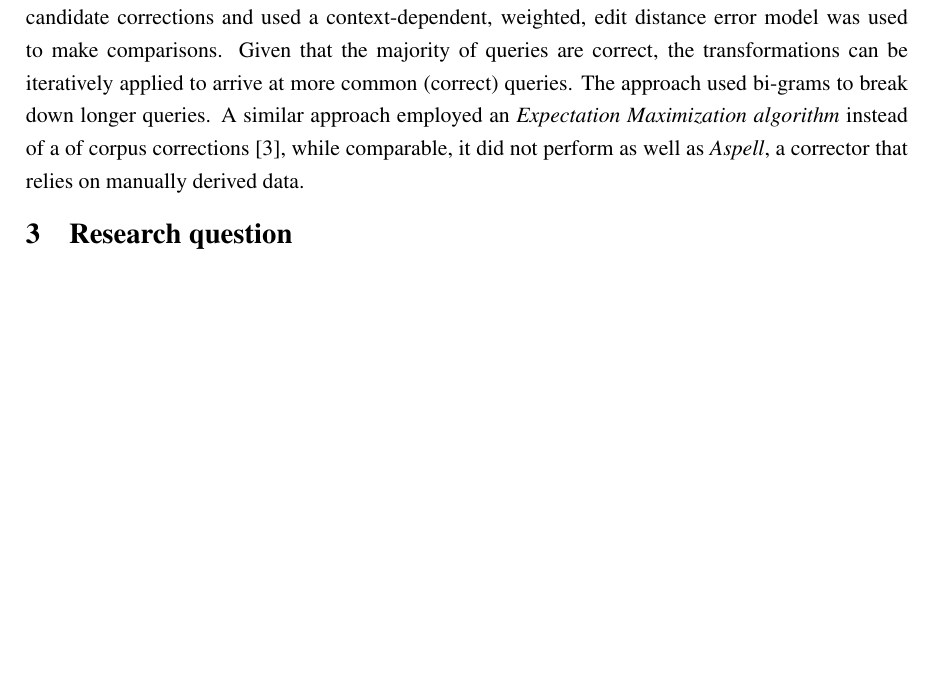
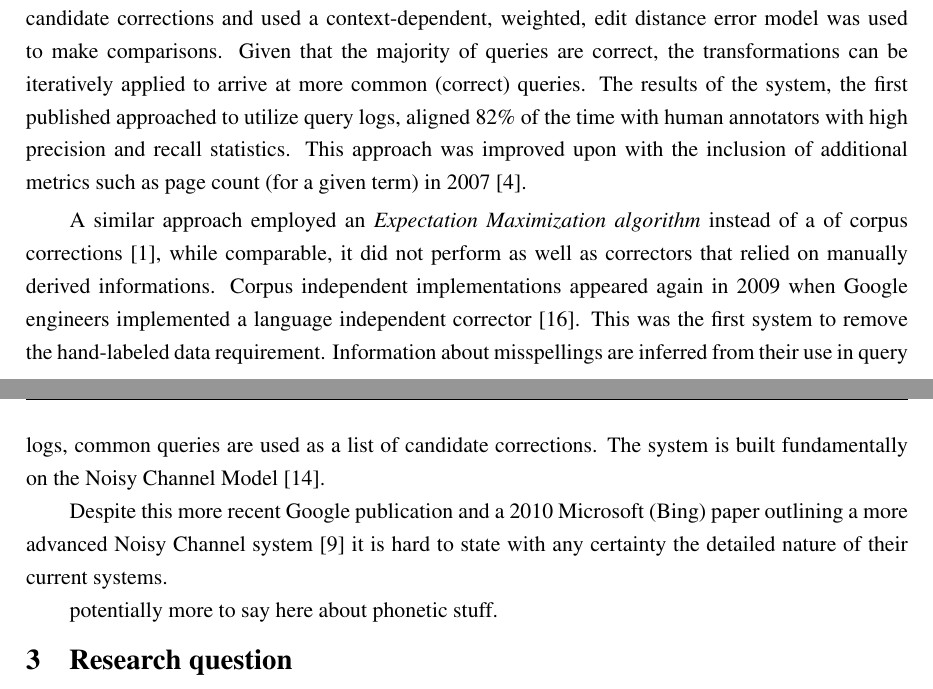
Before and after one commit to charlieegan3/spelling-correction-paper, a LaTeX thesis (cs4040report.tex): part of page 3 of 10 before the commit and two parts of pages 3 and 4 of 10 after it, the two joined at a grey line, cut so that both start at the same text, the shorter picture padded with empty space. Compiled offline with pdfLaTeX; a LaTeX package or settings file that is missing is left out.

Commit message:
Complete background draft section

```diff
--- a/cs4040report.tex
+++ b/cs4040report.tex
@@ -37,7 +37,13 @@ Corruptions in terms over a noisy channel is comparable to the study of single n
 
 Search engine query correction poses new challenges. 10-15\% of search engine queries contain errors, and short queries make contextual approaches used in word processing impractical \cite{webuserpoweredspelling}. Corrections for non-word, typographical errors cannot be not fully accounted for with dictionaries \cite{webuser3}, for example, \textit{verizon} may be the intended term but would likely be corrected to \textit{version} or \textit{horizon} with a traditional approach. Real word (cognitive) errors, such as \textit{'an introduction to \textbf{sea} programming'}, are also hard to model in dictionary implementations.
 
-The first documented approach to make use of user search patterns was that of Brill and Cucerzan in 2004 \cite{webuserpoweredspelling}. Their implementation compared search engine query logs  with a large corpus to gather candidate corrections and used a context-dependent, weighted, edit distance error model was used to make comparisons. Given that the majority of queries are correct, the transformations can be iteratively applied to arrive at more common (correct) queries. The approach used bi-grams to break down longer queries. A similar approach employed an \textit{Expectation Maximization algorithm} instead of a of corpus corrections \cite{webuser3}, while comparable, it did not perform as well as \textit{Aspell}, a corrector that relies on manually derived data.
+The first documented approach to make use of user search patterns was that of Brill and Cucerzan in 2004 \cite{webuserpoweredspelling}. Their implementation compared search engine query logs  with a large corpus to gather candidate corrections and used a context-dependent, weighted, edit distance error model was used to make comparisons. Given that the majority of queries are correct, the transformations can be iteratively applied to arrive at more common (correct) queries. The results of the system, the first published approached to utilize query logs, aligned 82\% of the time with human annotators with high precision and recall statistics. This approach was improved upon with the inclusion of additional metrics such as page count (for a given term) in 2007 \cite{webuser3}.
+
+A similar approach employed an \textit{Expectation Maximization algorithm} instead of a of corpus corrections \cite{webuser2learningerrormodel}, while comparable, it did not perform as well as correctors that relied on manually derived informations. Corpus independent implementations  appeared again in 2009 when Google engineers implemented a language independent corrector \cite{webuser4google2009}. This was the first system to remove the hand-labeled data requirement. Information about misspellings are inferred from their use in query logs, common queries are used as a list of candidate corrections. The system is built fundamentally on the Noisy Channel Model \cite{claudeshannon1948}.
+
+Despite this more recent Google publication and a 2010 Microsoft (Bing) paper outlining a more advanced Noisy Channel system \cite{microranker} it is hard to state with any certainty the detailed nature of their current systems.
+
+potentially more to say here about phonetic stuff.
 
 
 \section{Research question}
```
Also changed, not shown: myrefs.bib (+10 -0 lines), cs4040report.bbl.
